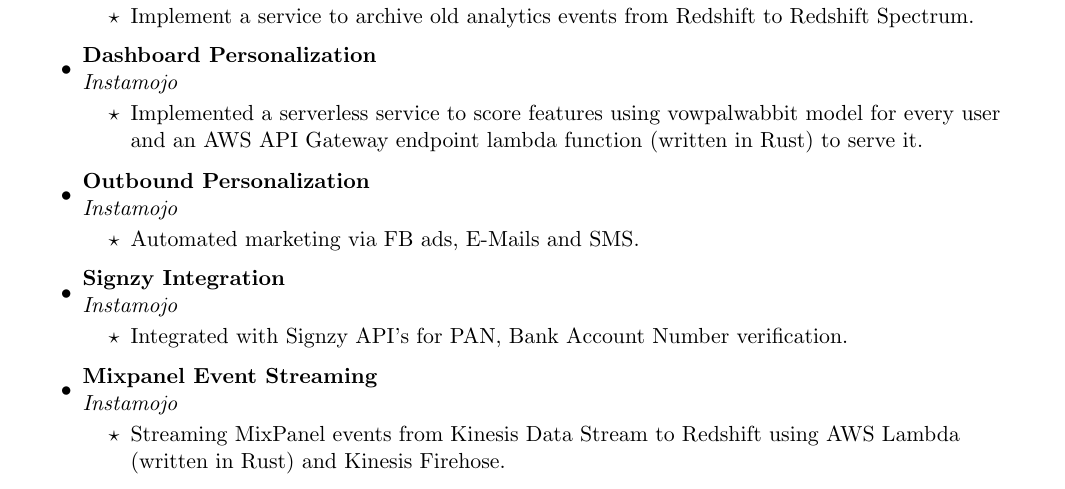
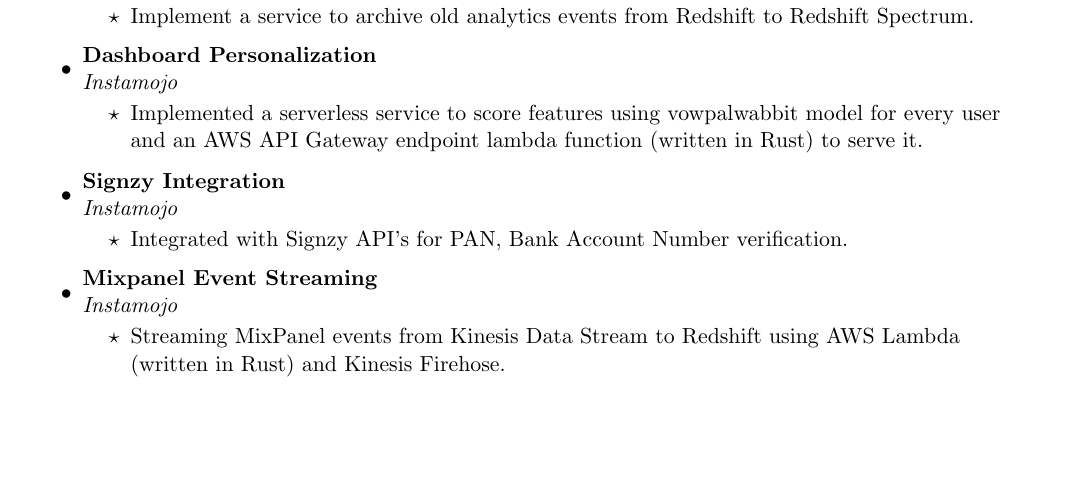
Before and after one commit to MMuthukrishna/blog, a LaTeX CV (content/cv/cv.tex): part of page 1 of 3, cut so that both start at the same text, the shorter picture padded with empty space. Compiled offline with pdfLaTeX.

Commit message:
Update cv

```diff
--- a/content/cv/cv.tex
+++ b/content/cv/cv.tex
@@ -101,12 +101,6 @@
 	\ressubheading{Dashboard Personalization}{}{Instamojo}{}
 	\begin{itemize}
 		\resitem{Implemented a serverless service to score features using vowpalwabbit model for every user and an AWS API Gateway endpoint lambda function (written in Rust) to serve it.}
-	\end{itemize}
-
-\item
-	\ressubheading{Outbound Personalization}{}{Instamojo}{}
-	\begin{itemize}
-	\resitem{Automated marketing via FB ads, E-Mails and SMS.}
 	\end{itemize}
 
 \item
```
Also changed, not shown: content/cv/cv.pdf.
